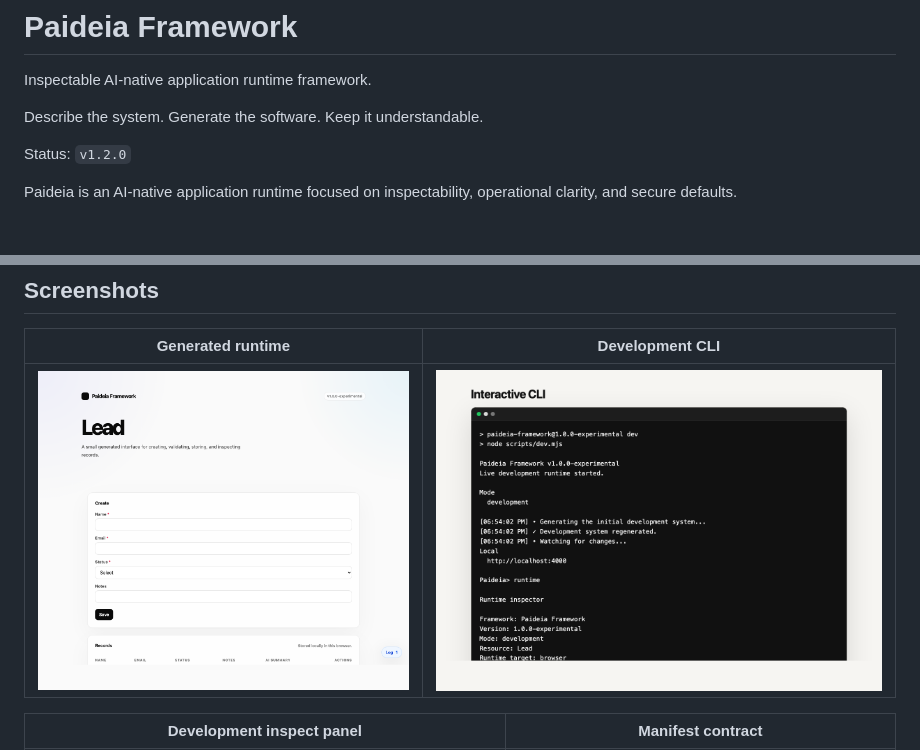
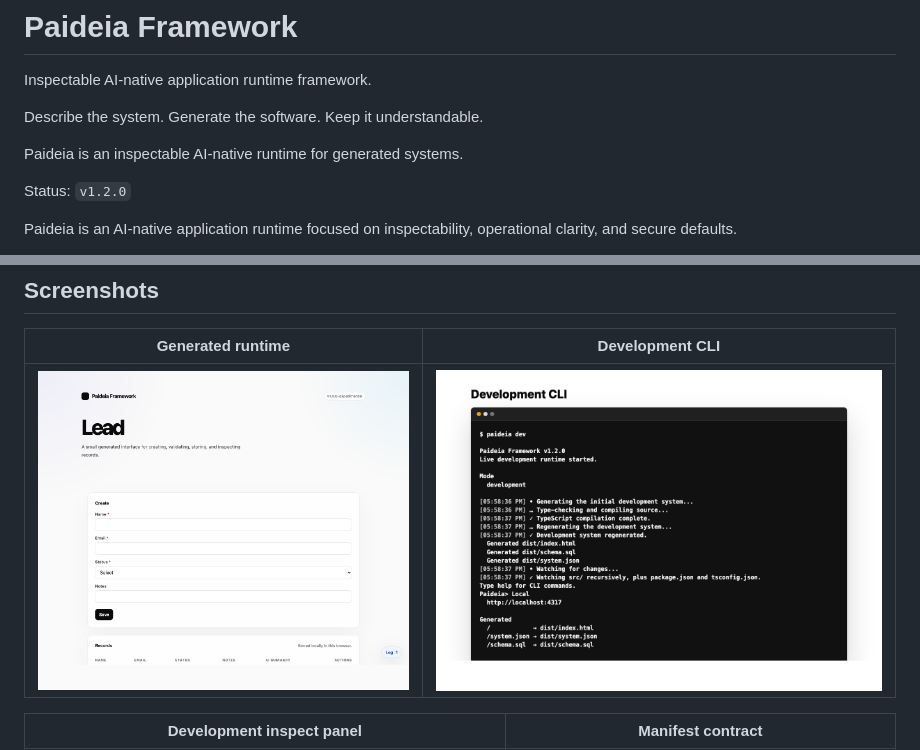
Before and after one commit to LautaroGartner/paideia-framework, a Markdown page: README.md, 2 parts joined by grey strips. GitHub-like rendering; pictures changed too: screenshots/cli.png; blank space fills up the shorter version.

Commit message:
Refresh v1.2 README and CLI screenshot

```diff
--- a/README.md
+++ b/README.md
@@ -3,6 +3,8 @@
 Inspectable AI-native application runtime framework.
 
 Describe the system. Generate the software. Keep it understandable.
+
+Paideia is an inspectable AI-native runtime for generated systems.
 
 Status: `v1.2.0`
 
```
